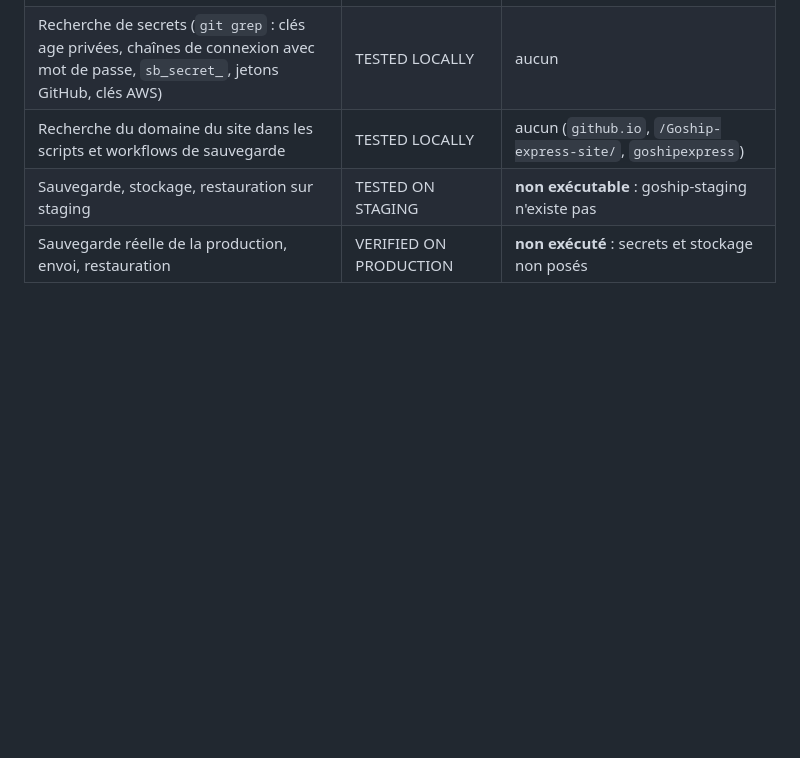
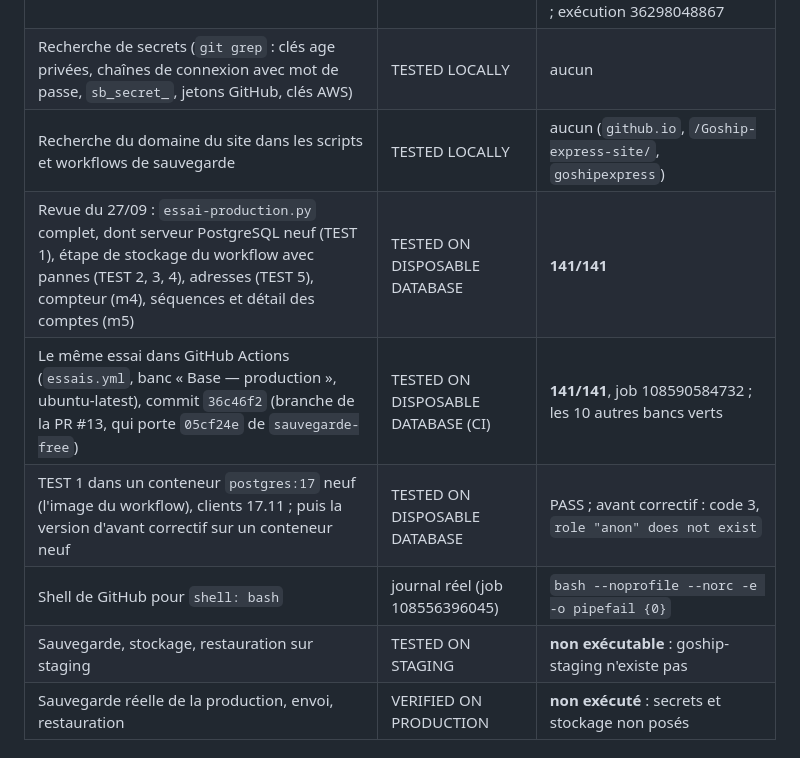
Before and after one commit to wilnergraph92/Goship-express-site, a Markdown page: docs/production/RAPPORT-BACKUP-SUPABASE-FREE.md, the part around one of its changes. GitHub-like rendering; blank space fills up the shorter version.

```diff
--- a/docs/production/RAPPORT-BACKUP-SUPABASE-FREE.md
+++ b/docs/production/RAPPORT-BACKUP-SUPABASE-FREE.md
@@ -329,6 +329,10 @@ Environnement GitHub `production` : `SUPABASE_DB_URL` (Session pooler),
 | `sauvegarde.yml` réel dans GitHub Actions, sans secrets (lancé à la main sur la branche) | GitHub Actions, sans base | **rouge** à « Secrets posés ? », rien tenté contre la base, job « Alerte en cas d'échec » lancé ; exécution 36298048867 |
 | Recherche de secrets (`git grep` : clés age privées, chaînes de connexion avec mot de passe, `sb_secret_`, jetons GitHub, clés AWS) | TESTED LOCALLY | aucun |
 | Recherche du domaine du site dans les scripts et workflows de sauvegarde | TESTED LOCALLY | aucun (`github.io`, `/Goship-express-site/`, `goshipexpress`) |
+| Revue du 27/09 : `essai-production.py` complet, dont serveur PostgreSQL neuf (TEST 1), étape de stockage du workflow avec pannes (TEST 2, 3, 4), adresses (TEST 5), compteur (m4), séquences et détail des comptes (m5) | TESTED ON DISPOSABLE DATABASE | **141/141** |
+| Le même essai dans GitHub Actions (`essais.yml`, banc « Base — production », ubuntu-latest), commit `36c46f2` (branche de la PR #13, qui porte `05cf24e` de `sauvegarde-free`) | TESTED ON DISPOSABLE DATABASE (CI) | **141/141**, job 108590584732 ; les 10 autres bancs verts |
+| TEST 1 dans un conteneur `postgres:17` neuf (l'image du workflow), clients 17.11 ; puis la version d'avant correctif sur un conteneur neuf | TESTED ON DISPOSABLE DATABASE | PASS ; avant correctif : code 3, `role "anon" does not exist` |
+| Shell de GitHub pour `shell: bash` | journal réel (job 108556396045) | `bash --noprofile --norc -e -o pipefail {0}` |
 | Sauvegarde, stockage, restauration sur staging | TESTED ON STAGING | **non exécutable** : goship-staging n'existe pas |
 | Sauvegarde réelle de la production, envoi, restauration | VERIFIED ON PRODUCTION | **non exécuté** : secrets et stockage non posés |
 
```
Also changed, not shown: other parts of docs/production/RAPPORT-BACKUP-SUPABASE-FREE.md (+36 -12 lines).
